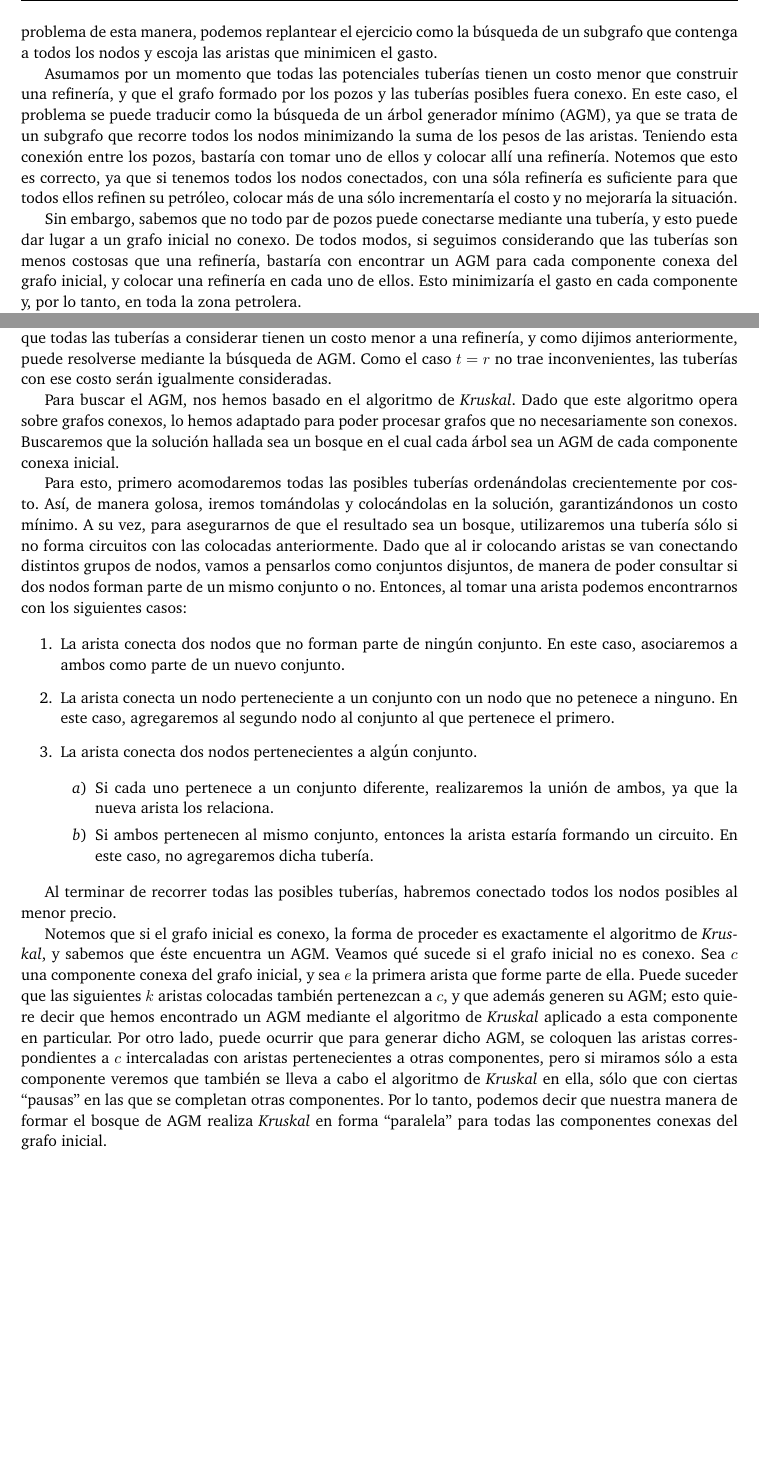
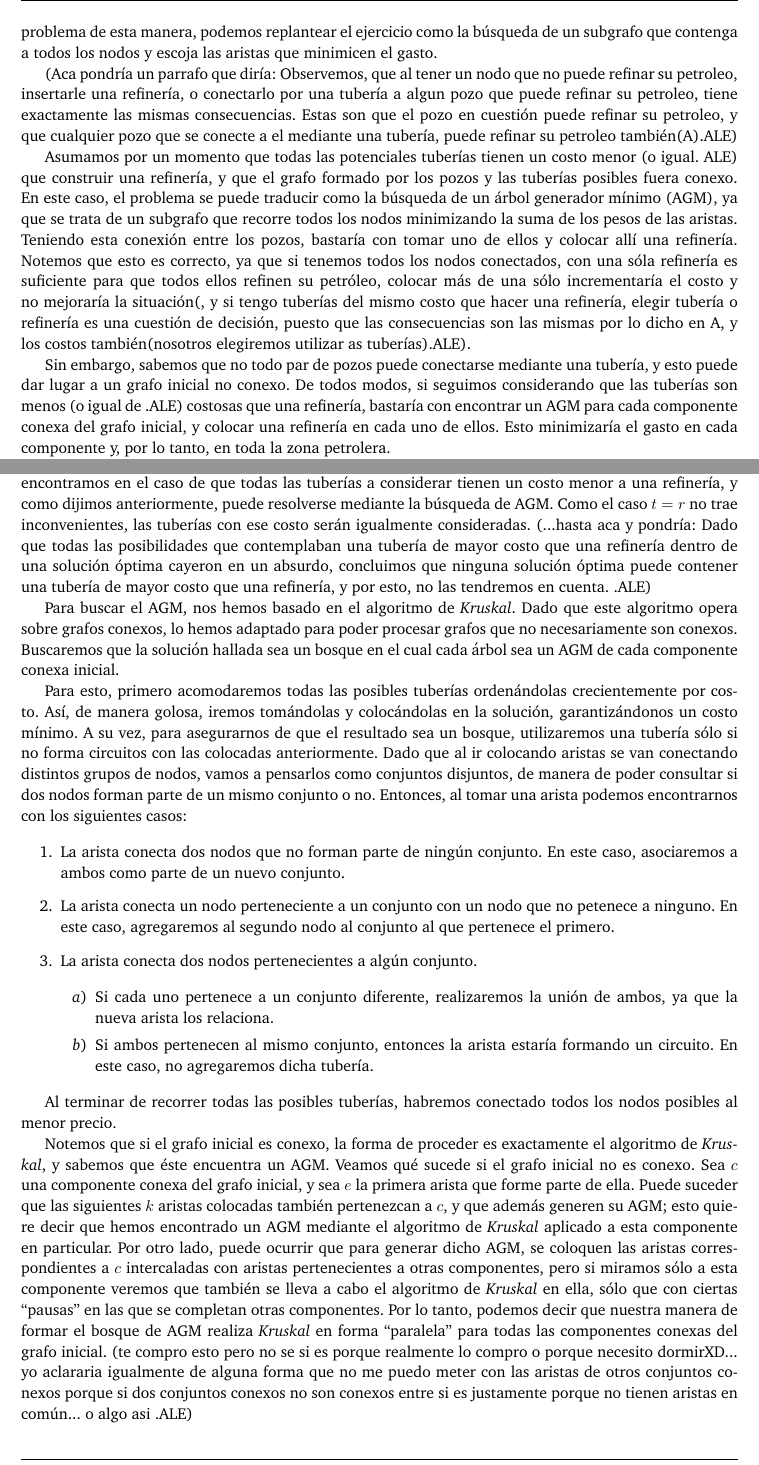
Before and after one commit to giselabelen/algo3, a LaTeX document (TP2/informe/informe.tex, which reads TP2/informe/problema3.tex): two parts of pages 17 and 18 of 21, joined at a grey line, cut so that both start at the same text, the shorter picture padded with empty space. Compiled offline with pdfLaTeX; a LaTeX package or settings file that is missing is left out.

Commit message:
correcciones marcadas con un ALE para idea peteolio... mucho sueño

```diff
--- a/TP2/informe/problema3.tex
+++ b/TP2/informe/problema3.tex
@@ -43,9 +43,11 @@ La solución para este ejemplo requiere construir 3 refinerías y 7 tuberías, c
 
 En primer lugar, notemos que el problema a resolver puede ser interpretado con grafos, considerando los pozos petroleros como nodos, y las posibles tuberías y sus costos como aristas con peso.  Tomando el problema de esta manera, podemos replantear el ejercicio como la búsqueda de un subgrafo que contenga a todos los nodos y escoja las aristas que minimicen el gasto.
 
-Asumamos por un momento que todas las potenciales tuberías tienen un costo menor que construir una refinería, y que el grafo formado por los pozos y las tuberías posibles fuera conexo.  En este caso, el problema se puede traducir como la búsqueda de un árbol generador mínimo (AGM), ya que se trata de un subgrafo que recorre todos los nodos minimizando la suma de los pesos de las aristas.  Teniendo esta conexión entre los pozos, bastaría con tomar uno de ellos y colocar allí una refinería. Notemos que esto es correcto, ya que si tenemos todos los nodos conectados, con una sóla refinería es suficiente para que todos ellos refinen su petróleo, colocar más de una sólo incrementaría el costo y no mejoraría la situación.
+(Aca pondría un parrafo que diría: Observemos, que al tener un nodo que no puede refinar su petroleo, insertarle una refinería, o conectarlo por una tubería a algun pozo que puede refinar su petroleo, tiene exactamente las mismas consecuencias. Estas son que el pozo en cuestión puede refinar su petroleo, y que cualquier pozo que se conecte a el mediante una tubería, puede refinar su petroleo también(A).ALE)
 
-Sin embargo, sabemos que no todo par de pozos puede conectarse mediante una tubería, y esto puede dar lugar a un grafo inicial no conexo.  De todos modos, si seguimos considerando que las tuberías son menos costosas que una refinería, bastaría con encontrar un AGM para cada componente conexa del grafo inicial, y colocar una refinería en cada uno de ellos. Esto minimizaría el gasto en cada componente y, por lo tanto, en toda la zona petrolera.
+Asumamos por un momento que todas las potenciales tuberías tienen un costo menor (o igual. ALE) que construir una refinería, y que el grafo formado por los pozos y las tuberías posibles fuera conexo.  En este caso, el problema se puede traducir como la búsqueda de un árbol generador mínimo (AGM), ya que se trata de un subgrafo que recorre todos los nodos minimizando la suma de los pesos de las aristas.  Teniendo esta conexión entre los pozos, bastaría con tomar uno de ellos y colocar allí una refinería. Notemos que esto es correcto, ya que si tenemos todos los nodos conectados, con una sóla refinería es suficiente para que todos ellos refinen su petróleo, colocar más de una sólo incrementaría el costo y no mejoraría la situación(, y si tengo tuberías del mismo costo que hacer una refinería, elegir tubería o refinería es una cuestión de decisión, puesto que las consecuencias son las mismas por lo dicho en A, y los costos también(nosotros elegiremos utilizar as tuberías).ALE).
+
+Sin embargo, sabemos que no todo par de pozos puede conectarse mediante una tubería, y esto puede dar lugar a un grafo inicial no conexo.  De todos modos, si seguimos considerando que las tuberías son menos (o igual de .ALE) costosas que una refinería, bastaría con encontrar un AGM para cada componente conexa del grafo inicial, y colocar una refinería en cada uno de ellos. Esto minimizaría el gasto en cada componente y, por lo tanto, en toda la zona petrolera.
 
 Ahora bien, nada garantiza que toda potencial tubería tenga menor costo que una refinería. Supongamos que existe una solución al problema, es decir, existe un plan que permite refinar el petróleo de todos los pozos al menor costo, y supongamos que este plan tiene al menos una tubería con costo mayor al de una refinería. Siendo $r$ el costo de una refinería, $t > r$ el costo de alguna tubería de la solución mencionada, y A y B los nodos en los que incide dicha tubería, pueden darse los siguientes casos:
 
@@ -70,5 +73,6 @@ Ahora bien, nada garantiza que toda potencial tubería tenga menor costo que una
 [ACÁ YA NO SÉ CÓMO ACOMODAR POR LO DEL CASO T = R, FIJATE VOS ALE PLIS]
 Los casos 1 y 3-a caen en absurdos para todo $t$ (en particular para $t > r$), así que ninguna solución podría tener esas características, y los casos 2 y 3-b caen en absurdos sólo para $t > r$. De esto se deduce que una solución óptima no tomará tuberías más caras que una refinería. Luego, como las tuberías que tengan un costo mayor a la construcción de una refinería no serán tomadas en cuenta, nos encontramos en el caso de que todas las tuberías a considerar tienen un costo menor a una refinería, y como dijimos anteriormente, puede resolverse mediante la búsqueda de AGM.  Como el caso $t = r$ no trae inconvenientes, las tuberías con ese costo serán igualmente consideradas.
+(...hasta aca y pondría: Dado que todas las posibilidades que contemplaban una tubería de mayor costo que una refinería dentro de una solución óptima cayeron en un absurdo, concluimos que ninguna solución óptima puede contener una tubería de mayor costo que una refinería, y por esto, no las tendremos en cuenta. .ALE)
 
 Para buscar el AGM, nos hemos basado en el algoritmo de {\it Kruskal}.  Dado que este algoritmo opera sobre grafos conexos, lo hemos adaptado para poder procesar grafos que no necesariamente son conexos. Buscaremos que la solución hallada sea un bosque en el cual cada árbol sea un AGM de cada componente conexa inicial.
 
@@ -88,6 +92,7 @@ Para esto, primero acomodaremos todas las posibles tuberías ordenándolas creci
 Al terminar de recorrer todas las posibles tuberías, habremos conectado todos los nodos posibles al menor precio.
 
 Notemos que si el grafo inicial es conexo, la forma de proceder es exactamente el algoritmo de {\it Kruskal}, y sabemos que éste encuentra un AGM.  Veamos qué sucede si el grafo inicial no es conexo.  Sea $c$ una componente conexa del grafo inicial, y sea $e$ la primera arista que forme parte de ella.  Puede suceder que las siguientes $k$ aristas colocadas también pertenezcan a $c$, y que además generen su AGM; esto quiere decir que hemos encontrado un AGM mediante el algoritmo de {\it Kruskal} aplicado a esta componente en particular.  Por otro lado, puede ocurrir que para generar dicho AGM, se coloquen las aristas correspondientes a $c$ intercaladas con aristas pertenecientes a otras componentes, pero si miramos sólo a esta componente veremos que también se lleva a cabo el algoritmo de {\it Kruskal} en ella, sólo que con ciertas ``pausas'' en las que se completan otras componentes.  Por lo tanto, podemos decir que nuestra manera de formar el bosque de AGM realiza {\it Kruskal} en forma ``paralela'' para todas las componentes conexas del grafo inicial.
+(te compro esto pero no se si es porque realmente lo compro o porque necesito dormirXD... yo aclararia igualmente de alguna forma que no me puedo meter con las aristas de otros conjuntos conexos porque si dos conjuntos conexos no son conexos entre si es justamente porque no tienen aristas en común... o algo asi .ALE)
 
 Entonces, si al terminar de mirar todas las aristas, todos los nodos pertenecen al mismo conjunto, significa que el grafo inicial era conexo, y deberemos agregar sólo una refinería para poder procesar todo el petróleo.  Si los nodos quedan agrupados en distintos conjuntos, éstos estarán representando las distintas componentes conexas del grafo inicial, la forma en que los pozos quedaron conectados será el bosque de AGM que buscábamos y bastará con construir una refinería por conjunto para poder procesar todo el petróleo.  Por último, puede ocurrir que existan nodos que no fueron incorporados a ningún conjunto; esto significa que esos pozos desde un principio no tenían comunicación con los demás, por lo cual van a requerir la construcción de una refinería en cada uno.
 
```
Also changed, not shown: TP2/informe/informe.pdf, TP2/informe/problema3.tex (1 more changed lines).
